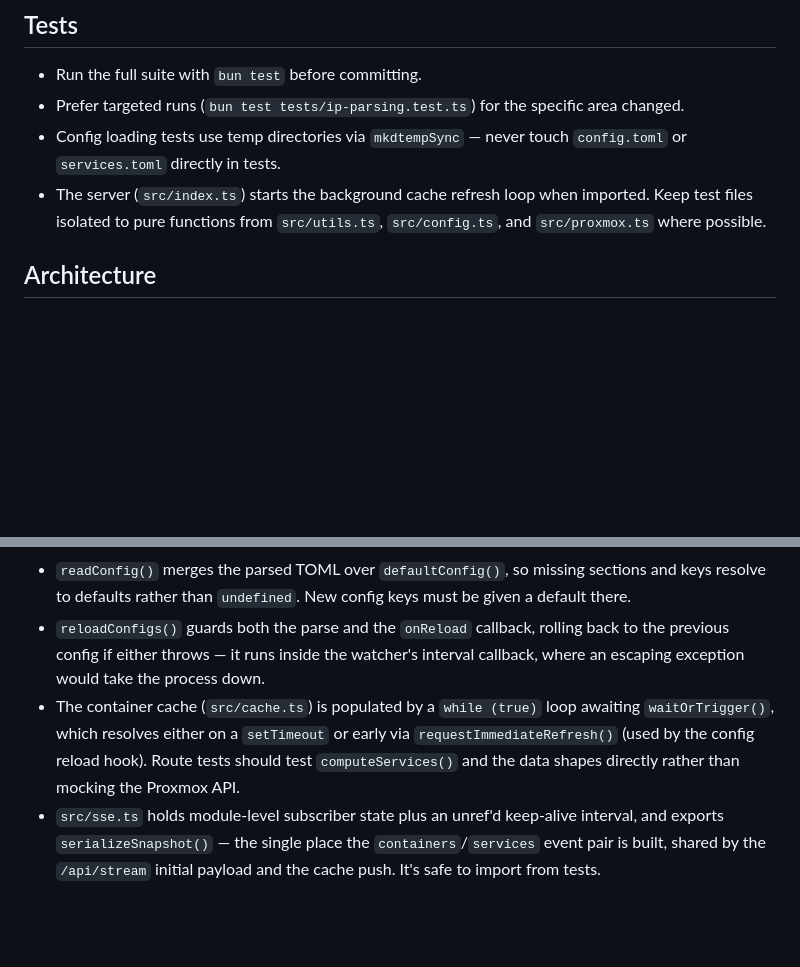
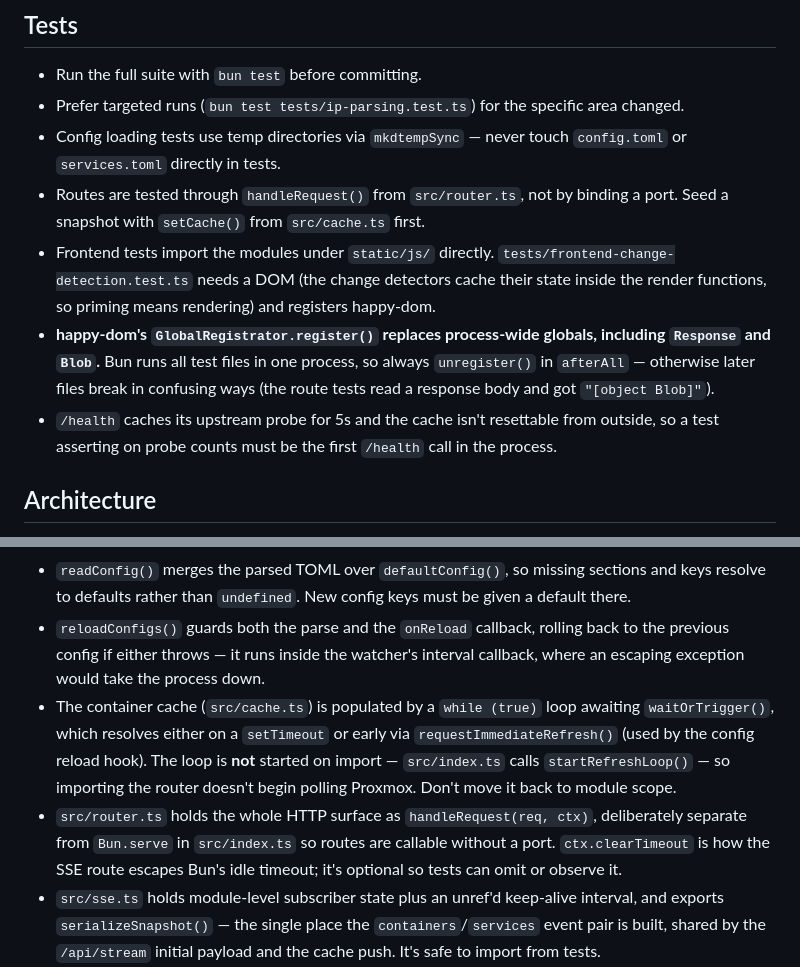
Before and after one commit to pfeerick/proxmox-services-homepage, a Markdown page: AGENTS.md, 2 parts joined by grey strips. Rendered like a GitHub page; blank space fills up the shorter version.

Commit message:
docs: record the router split, loop start and test-harness pitfalls
Covers handleRequest/src/router.ts, startRefreshLoop no longer running on
import, seeding the cache with setCache in route tests, and the two traps
that cost time here: happy-dom's register() swapping process-wide globals
across test files, and /health's 5s probe cache making probe-count
assertions order-dependent.

Co-Authored-By: Claude Opus 5 <noreply@anthropic.com>

```diff
--- a/AGENTS.md
+++ b/AGENTS.md
@@ -20,7 +20,10 @@ Repository guidance for coding agents working in this repo.
 - Run the full suite with `bun test` before committing.
 - Prefer targeted runs (`bun test tests/ip-parsing.test.ts`) for the specific area changed.
 - Config loading tests use temp directories via `mkdtempSync` — never touch `config.toml` or `services.toml` directly in tests.
-- The server (`src/index.ts`) starts the background cache refresh loop when imported. Keep test files isolated to pure functions from `src/utils.ts`, `src/config.ts`, and `src/proxmox.ts` where possible.
+- Routes are tested through `handleRequest()` from `src/router.ts`, not by binding a port. Seed a snapshot with `setCache()` from `src/cache.ts` first.
+- Frontend tests import the modules under `static/js/` directly. `tests/frontend-change-detection.test.ts` needs a DOM (the change detectors cache their state inside the render functions, so priming means rendering) and registers happy-dom.
+- **happy-dom's `GlobalRegistrator.register()` replaces process-wide globals, including `Response` and `Blob`.** Bun runs all test files in one process, so always `unregister()` in `afterAll` — otherwise later files break in confusing ways (the route tests read a response body and got `"[object Blob]"`).
+- `/health` caches its upstream probe for 5s and the cache isn't resettable from outside, so a test asserting on probe counts must be the first `/health` call in the process.
 
 ## Architecture
 
@@ -29,7 +32,8 @@ Repository guidance for coding agents working in this repo.
 - `config` and `serviceMap` are live ESM bindings exported from `src/config.ts`. They are reassigned atomically by `reloadConfigs()`. Use `readConfig(dir)` and `readServices(dir)` with a temp directory when testing config loading in isolation.
 - `readConfig()` merges the parsed TOML over `defaultConfig()`, so missing sections and keys resolve to defaults rather than `undefined`. New config keys must be given a default there.
 - `reloadConfigs()` guards both the parse and the `onReload` callback, rolling back to the previous config if either throws — it runs inside the watcher's interval callback, where an escaping exception would take the process down.
-- The container cache (`src/cache.ts`) is populated by a `while (true)` loop awaiting `waitOrTrigger()`, which resolves either on a `setTimeout` or early via `requestImmediateRefresh()` (used by the config reload hook). Route tests should test `computeServices()` and the data shapes directly rather than mocking the Proxmox API.
+- The container cache (`src/cache.ts`) is populated by a `while (true)` loop awaiting `waitOrTrigger()`, which resolves either on a `setTimeout` or early via `requestImmediateRefresh()` (used by the config reload hook). The loop is **not** started on import — `src/index.ts` calls `startRefreshLoop()` — so importing the router doesn't begin polling Proxmox. Don't move it back to module scope.
+- `src/router.ts` holds the whole HTTP surface as `handleRequest(req, ctx)`, deliberately separate from `Bun.serve` in `src/index.ts` so routes are callable without a port. `ctx.clearTimeout` is how the SSE route escapes Bun's idle timeout; it's optional so tests can omit or observe it.
 - `src/sse.ts` holds module-level subscriber state plus an unref'd keep-alive interval, and exports `serializeSnapshot()` — the single place the `containers`/`services` event pair is built, shared by the `/api/stream` initial payload and the cache push. It's safe to import from tests.
 - `getServiceInfo()`, `computeServices()`, `escapeHtml()` and `satisfiesMinVersion()` are pure functions in `src/utils.ts` — test them directly.
 - `checkConnection()` in `ProxmoxAPI` probes `/api2/json/nodes`. Assign a stub to `globalThis.fetch` (see `tests/proxmox-containers.test.ts`) or use `mock.module` when testing it. `checkHealth()` in `src/cache.ts` wraps it with a 5s result cache, so back-to-back `/health` requests don't each hit Proxmox.
```
